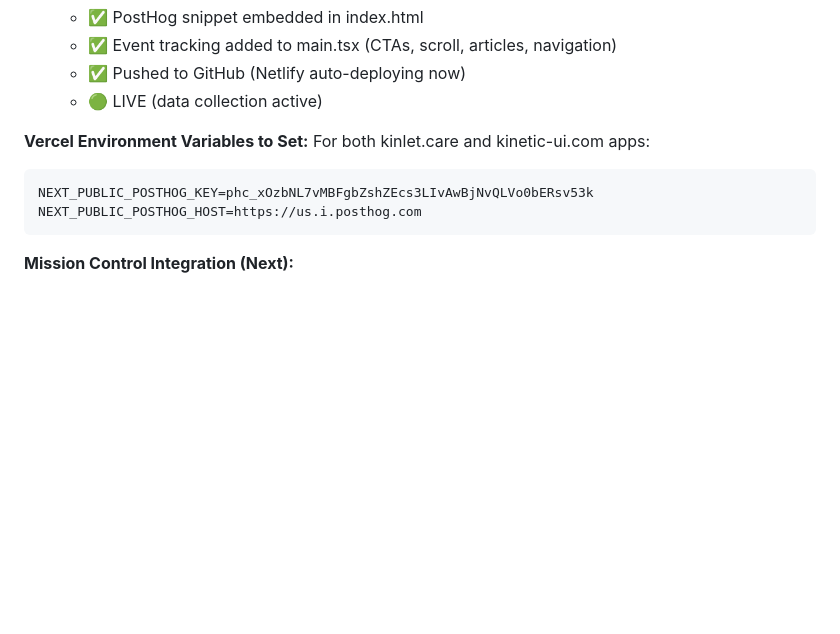
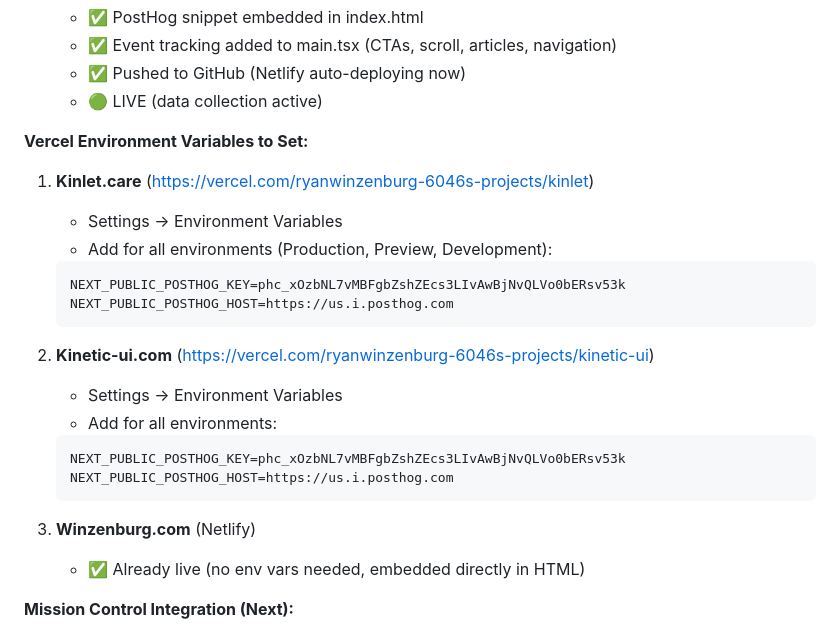
Before and after one commit to winzenburg/MissionControl, a Markdown page: MEMORY.md, the part around the change. GitHub-like rendering; blank space fills up the shorter version.

Commit message:
Update PostHog Vercel project URLs: kinlet (separate), kinetic-ui (separate)

````diff
--- a/MEMORY.md
+++ b/MEMORY.md
@@ -142,11 +142,25 @@ window.addEventListener('scroll', function() {
    - 🟢 LIVE (data collection active)
 
 **Vercel Environment Variables to Set:**
-For both kinlet.care and kinetic-ui.com apps:
-```
-NEXT_PUBLIC_POSTHOG_KEY=phc_xOzbNL7vMBFgbZshZEcs3LIvAwBjNvQLVo0bERsv53k
-NEXT_PUBLIC_POSTHOG_HOST=https://us.i.posthog.com
-```
+
+1. **Kinlet.care** (https://vercel.com/ryanwinzenburg-6046s-projects/kinlet)
+   - Settings → Environment Variables
+   - Add for all environments (Production, Preview, Development):
+   ```
+   NEXT_PUBLIC_POSTHOG_KEY=phc_xOzbNL7vMBFgbZshZEcs3LIvAwBjNvQLVo0bERsv53k
+   NEXT_PUBLIC_POSTHOG_HOST=https://us.i.posthog.com
+   ```
+
+2. **Kinetic-ui.com** (https://vercel.com/ryanwinzenburg-6046s-projects/kinetic-ui)
+   - Settings → Environment Variables
+   - Add for all environments:
+   ```
+   NEXT_PUBLIC_POSTHOG_KEY=phc_xOzbNL7vMBFgbZshZEcs3LIvAwBjNvQLVo0bERsv53k
+   NEXT_PUBLIC_POSTHOG_HOST=https://us.i.posthog.com
+   ```
+
+3. **Winzenburg.com** (Netlify)
+   - ✅ Already live (no env vars needed, embedded directly in HTML)
 
 **Mission Control Integration (Next):**
 - Pull conversion rate for kinlet.care (North Star metric)
````
